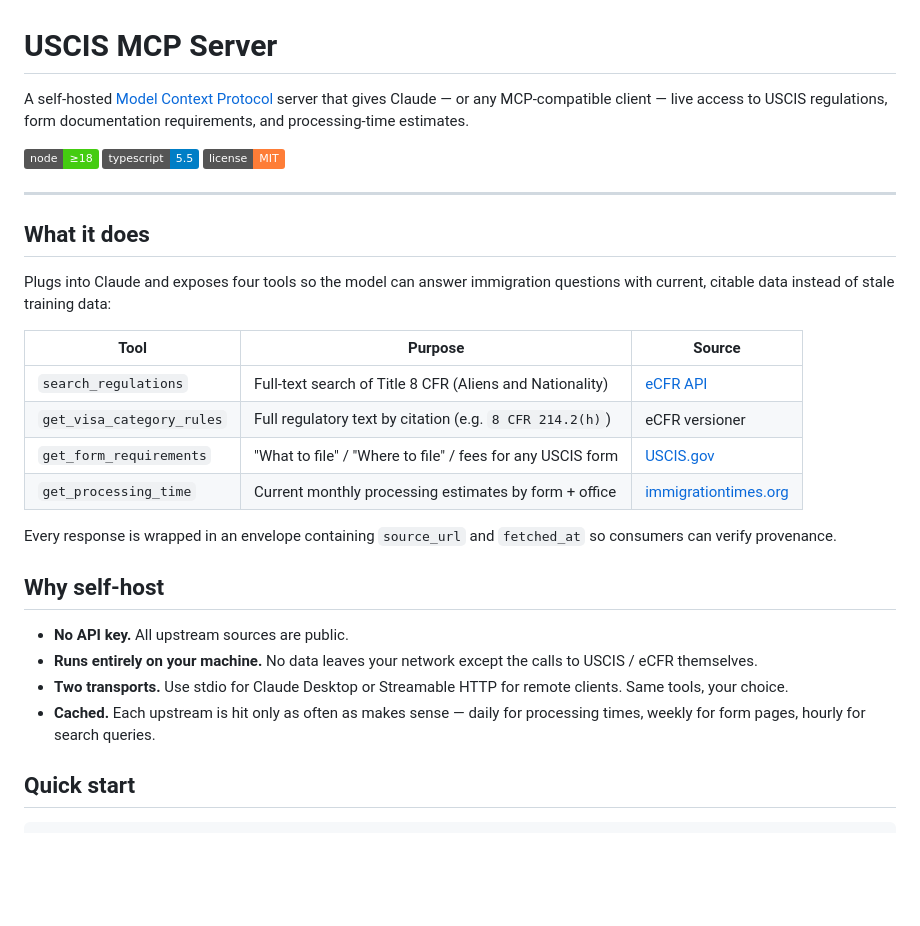
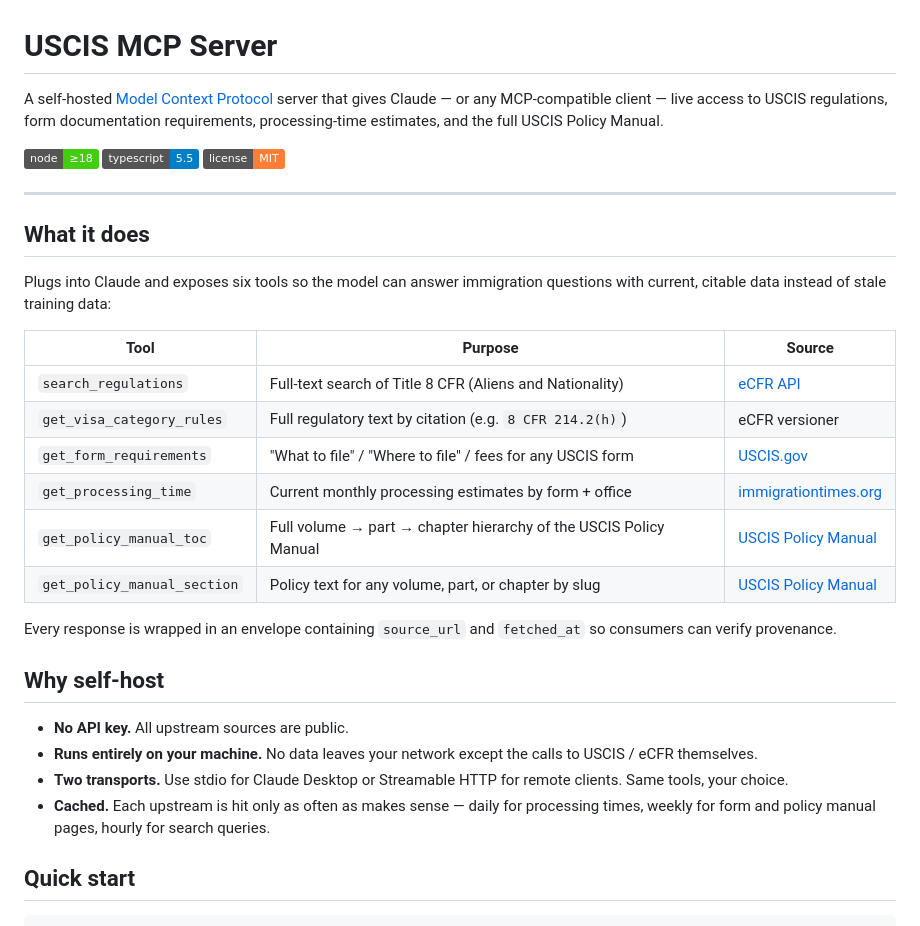
Before and after one commit to viniciussouzax/uscis-mcp, a Markdown page: README.md, the part around one of its changes. GitHub-like rendering; badges without logos; blank space fills up the shorter version.

```diff
--- a/README.md
+++ b/README.md
@@ -1,6 +1,6 @@
 # USCIS MCP Server
 
-A self-hosted [Model Context Protocol](https://modelcontextprotocol.io) server that gives Claude — or any MCP-compatible client — live access to USCIS regulations, form documentation requirements, and processing-time estimates.
+A self-hosted [Model Context Protocol](https://modelcontextprotocol.io) server that gives Claude — or any MCP-compatible client — live access to USCIS regulations, form documentation requirements, processing-time estimates, and the full USCIS Policy Manual.
 
 [![Node](https://img.shields.io/badge/node-%E2%89%A518-brightgreen.svg)](https://nodejs.org)
 [![TypeScript](https://img.shields.io/badge/typescript-5.5-blue.svg)](https://www.typescriptlang.org/)
@@ -10,7 +10,7 @@ A self-hosted [Model Context Protocol](https://modelcontextprotocol.io) server t
 
 ## What it does
 
-Plugs into Claude and exposes four tools so the model can answer immigration questions with current, citable data instead of stale training data:
+Plugs into Claude and exposes six tools so the model can answer immigration questions with current, citable data instead of stale training data:
 
 | Tool | Purpose | Source |
 |---|---|---|
@@ -18,6 +18,8 @@ Plugs into Claude and exposes four tools so the model can answer immigration que
 | `get_visa_category_rules` | Full regulatory text by citation (e.g. `8 CFR 214.2(h)`) | eCFR versioner |
 | `get_form_requirements` | "What to file" / "Where to file" / fees for any USCIS form | [USCIS.gov](https://www.uscis.gov) |
 | `get_processing_time` | Current monthly processing estimates by form + office | [immigrationtimes.org](https://immigrationtimes.org) |
+| `get_policy_manual_toc` | Full volume → part → chapter hierarchy of the USCIS Policy Manual | [USCIS Policy Manual](https://www.uscis.gov/policy-manual) |
+| `get_policy_manual_section` | Policy text for any volume, part, or chapter by slug | [USCIS Policy Manual](https://www.uscis.gov/policy-manual) |
 
 Every response is wrapped in an envelope containing `source_url` and `fetched_at` so consumers can verify provenance.
 
@@ -26,7 +28,7 @@ Every response is wrapped in an envelope containing `source_url` and `fetched_at
 - **No API key.** All upstream sources are public.
 - **Runs entirely on your machine.** No data leaves your network except the calls to USCIS / eCFR themselves.
 - **Two transports.** Use stdio for Claude Desktop or Streamable HTTP for remote clients. Same tools, your choice.
-- **Cached.** Each upstream is hit only as often as makes sense — daily for processing times, weekly for form pages, hourly for search queries.
+- **Cached.** Each upstream is hit only as often as makes sense — daily for processing times, weekly for form and policy manual pages, hourly for search queries.
 
 ## Quick start
 
```
Also changed, not shown: other parts of README.md (+14 -4 lines), DEPLOYMENT.md (+31 -1 lines).
